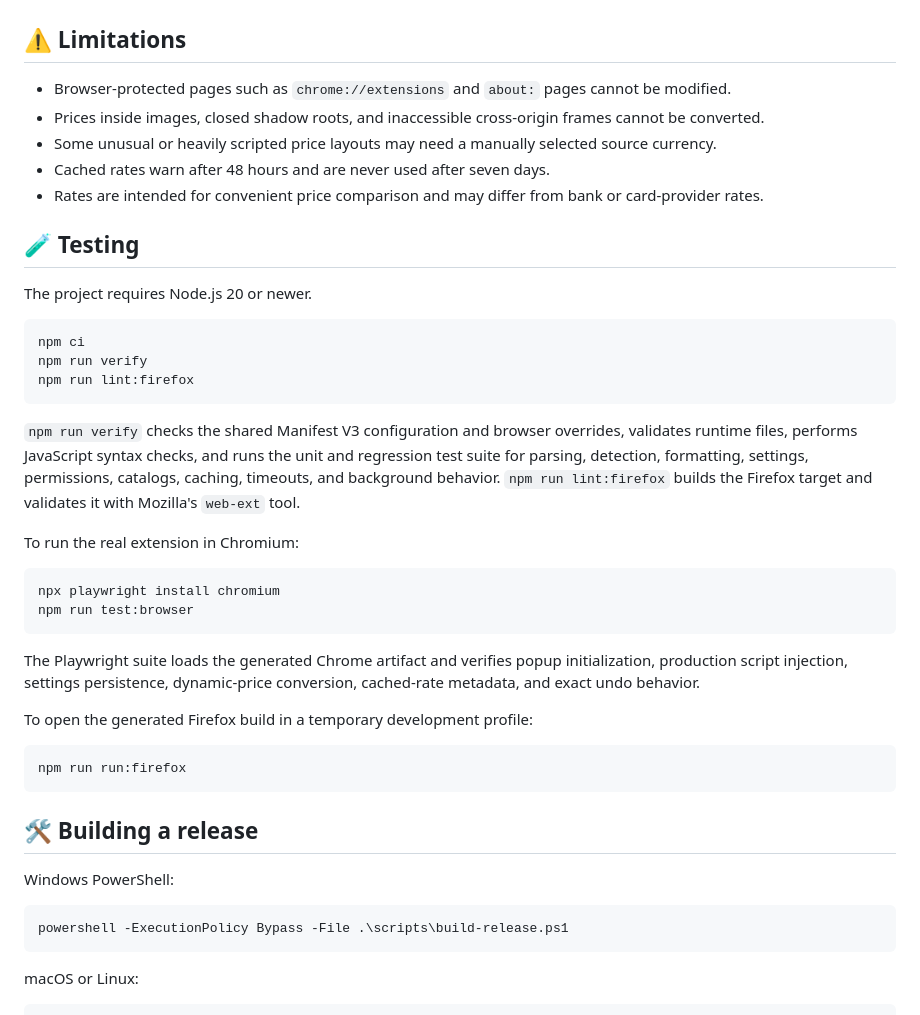
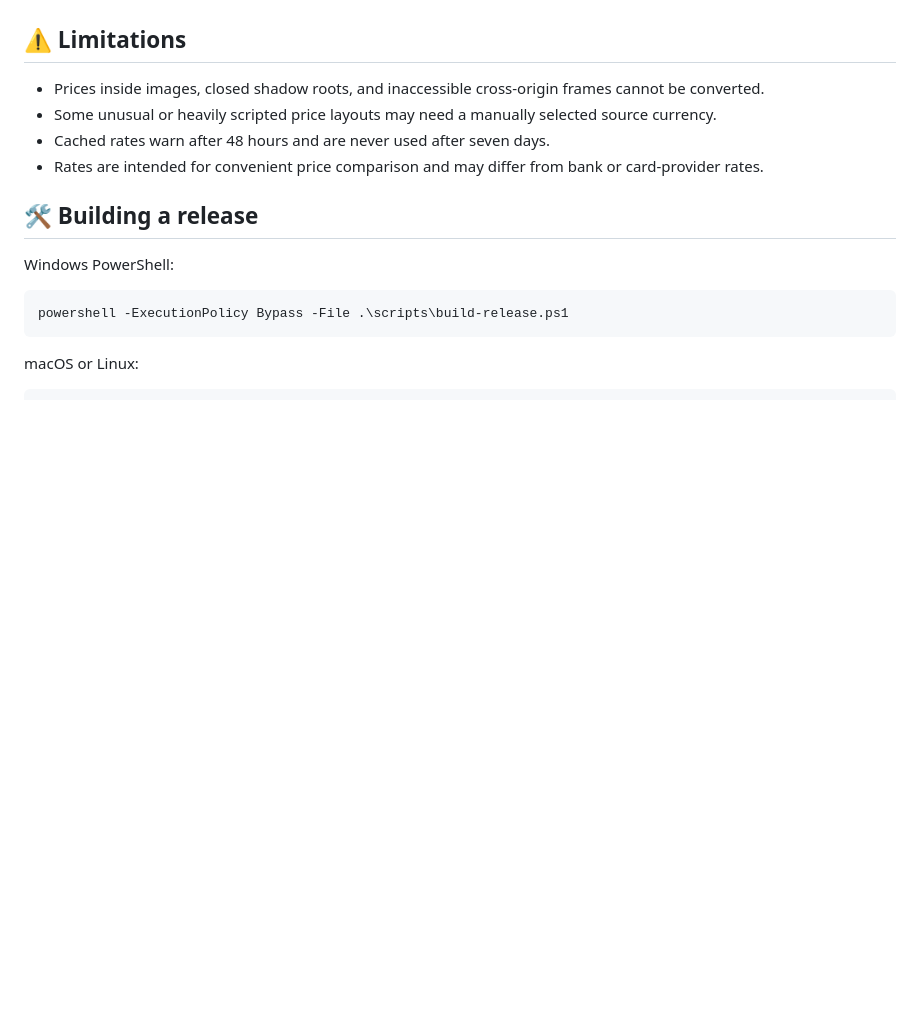
Before and after one commit to somewordshere/CurrencyConversionAddon, a Markdown page: README.md, the part around one of its changes. Rendered like a GitHub page; blank space fills up the shorter version.

````diff
--- a/README.md
+++ b/README.md
@@ -143,38 +121,10 @@ Read the complete [privacy policy](privacy-policy.md) for retention, deletion, a
 
 ## ⚠️ Limitations
 
-- Browser-protected pages such as `chrome://extensions` and `about:` pages cannot be modified.
 - Prices inside images, closed shadow roots, and inaccessible cross-origin frames cannot be converted.
 - Some unusual or heavily scripted price layouts may need a manually selected source currency.
 - Cached rates warn after 48 hours and are never used after seven days.
 - Rates are intended for convenient price comparison and may differ from bank or card-provider rates.
-
-## 🧪 Testing
-
-The project requires Node.js 20 or newer.
-
-```bash
-npm ci
-npm run verify
-npm run lint:firefox
-```
-
-`npm run verify` checks the shared Manifest V3 configuration and browser overrides, validates runtime files, performs JavaScript syntax checks, and runs the unit and regression test suite for parsing, detection, formatting, settings, permissions, catalogs, caching, timeouts, and background behavior. `npm run lint:firefox` builds the Firefox target and validates it with Mozilla's `web-ext` tool.
-
-To run the real extension in Chromium:
-
-```bash
-npx playwright install chromium
-npm run test:browser
-```
-
-The Playwright suite loads the generated Chrome artifact and verifies popup initialization, production script injection, settings persistence, dynamic-price conversion, cached-rate metadata, and exact undo behavior.
-
-To open the generated Firefox build in a temporary development profile:
-
-```bash
-npm run run:firefox
-```
 
 ## 🛠️ Building a release
 
````
Also changed, not shown: other parts of README.md (+16 -38 lines).
